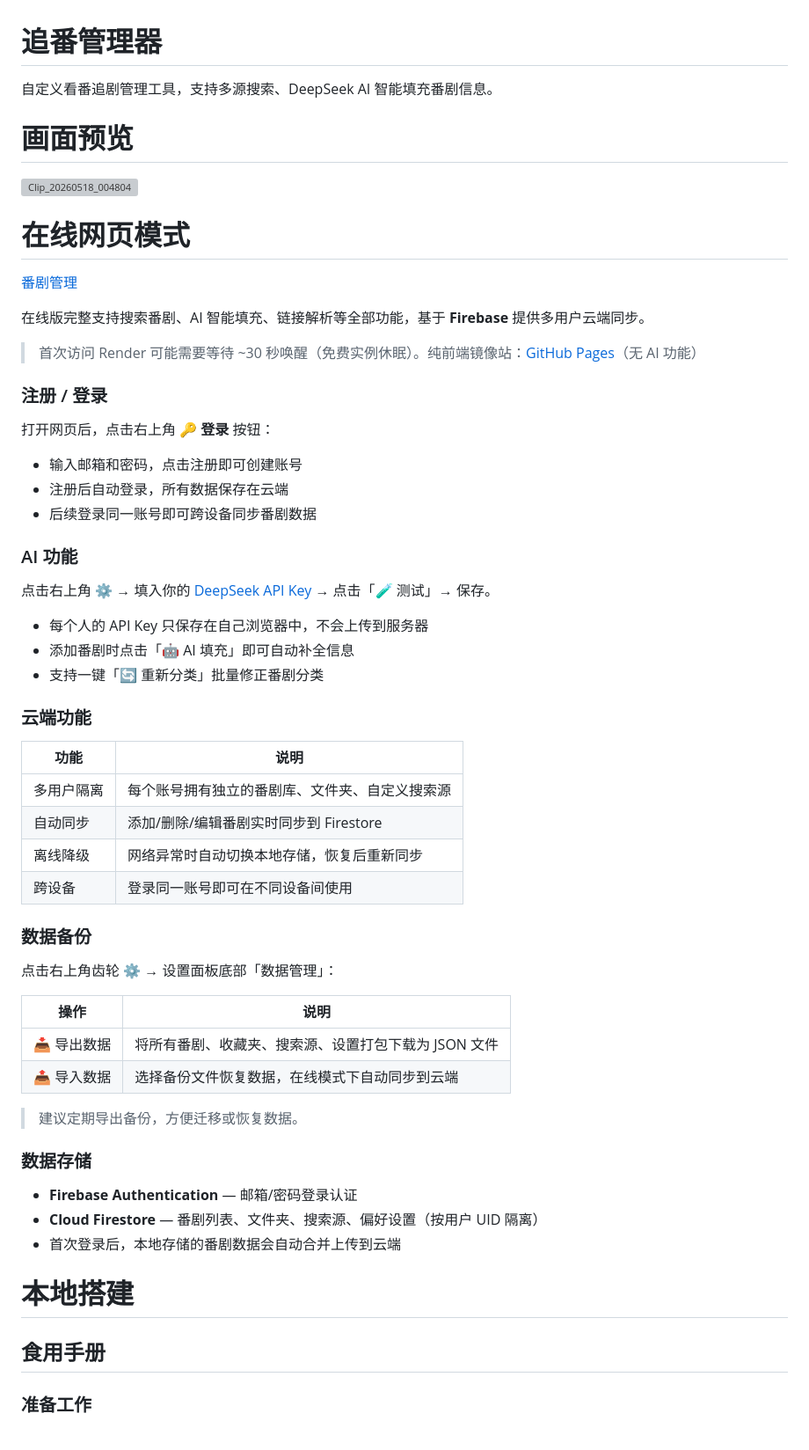
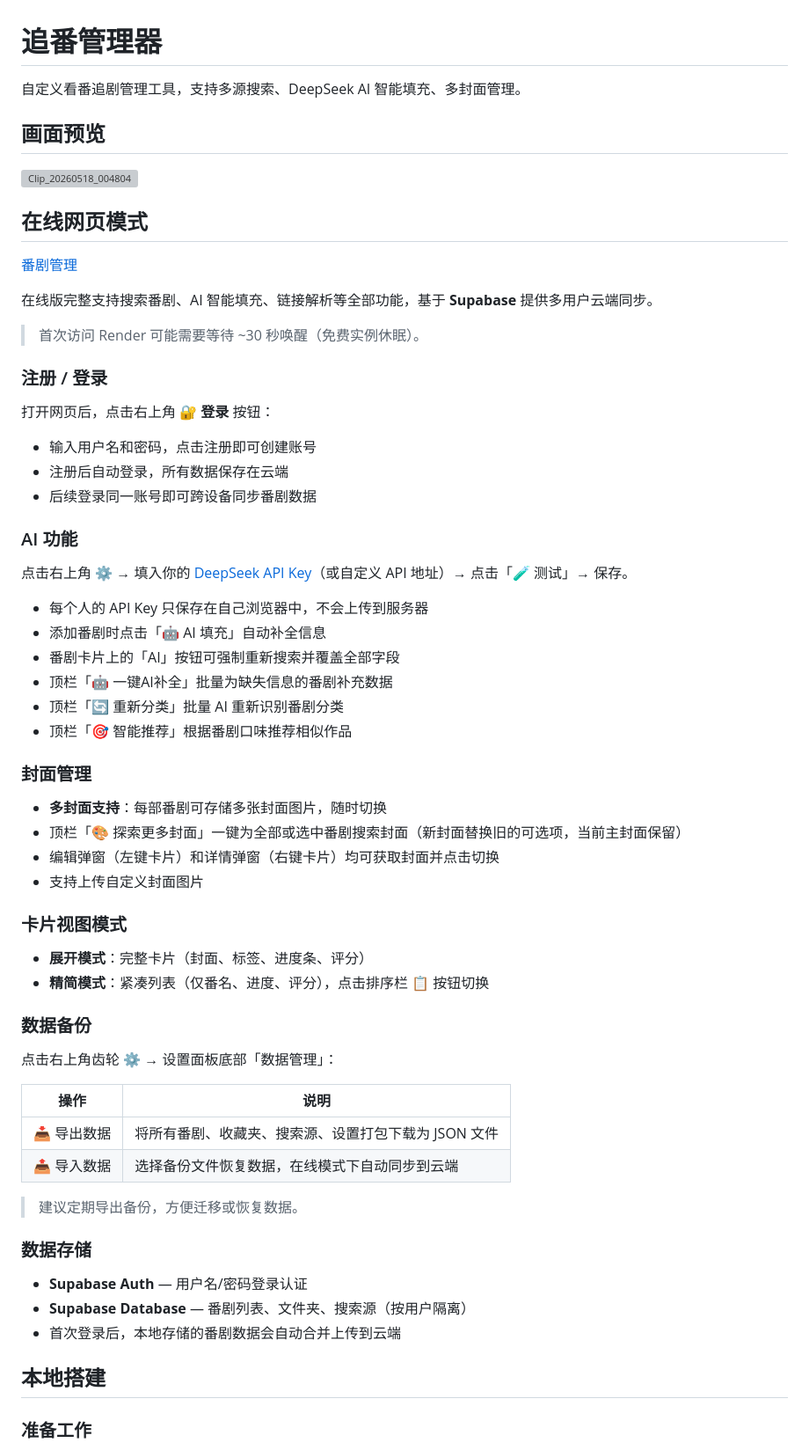
Before and after one commit to SakuraLoveForever/Anime, a Markdown page: README.md, the part around one of its changes. Shown at 88% size. Rendered like a GitHub page; grey boxes are pictures that could not be loaded.

```diff
--- a/README.md
+++ b/README.md
@@ -1,43 +1,49 @@
 # 追番管理器
 
-自定义看番追剧管理工具，支持多源搜索、DeepSeek AI 智能填充番剧信息。
+自定义看番追剧管理工具，支持多源搜索、DeepSeek AI 智能填充、多封面管理。
 
-# 画面预览
+## 画面预览
 
 <img width="1864" height="995" alt="Clip_20260518_004804" src="https://github.com/user-attachments/assets/ee20b1fb-3088-4193-ad52-da9d974d7311" />
 
-# 在线网页模式
+## 在线网页模式
 
 [番剧管理](https://anime-tracker-0ptb.onrender.com/)
 
-在线版完整支持搜索番剧、AI 智能填充、链接解析等全部功能，基于 **Firebase** 提供多用户云端同步。
+在线版完整支持搜索番剧、AI 智能填充、链接解析等全部功能，基于 **Supabase** 提供多用户云端同步。
 
-> 首次访问 Render 可能需要等待 ~30 秒唤醒（免费实例休眠）。纯前端镜像站：[GitHub Pages](https://sakuraloveforever.github.io/Anime/)（无 AI 功能）
+> 首次访问 Render 可能需要等待 ~30 秒唤醒（免费实例休眠）。
 
 ### 注册 / 登录
 
-打开网页后，点击右上角 **🔑 登录** 按钮：
+打开网页后，点击右上角 **🔐 登录** 按钮：
 
-- 输入邮箱和密码，点击注册即可创建账号
+- 输入用户名和密码，点击注册即可创建账号
 - 注册后自动登录，所有数据保存在云端
 - 后续登录同一账号即可跨设备同步番剧数据
 
 ### AI 功能
 
-点击右上角 ⚙ → 填入你的 [DeepSeek API Key](https://platform.deepseek.com/api_keys) → 点击「🧪 测试」→ 保存。
+点击右上角 ⚙ → 填入你的 [DeepSeek API Key](https://platform.deepseek.com/api_keys)（或自定义 API 地址）→ 点击「🧪 测试」→ 保存。
 
 - 每个人的 API Key 只保存在自己浏览器中，不会上传到服务器
-- 添加番剧时点击「🤖 AI 填充」即可自动补全信息
-- 支持一键「🔄 重新分类」批量修正番剧分类
+- 添加番剧时点击「🤖 AI 填充」自动补全信息
+- 番剧卡片上的「AI」按钮可强制重新搜索并覆盖全部字段
+- 顶栏「🤖 一键AI补全」批量为缺失信息的番剧补充数据
+- 顶栏「🔄 重新分类」批量 AI 重新识别番剧分类
+- 顶栏「🎯 智能推荐」根据番剧口味推荐相似作品
 
-### 云端功能
+### 封面管理
 
-| 功能 | 说明 |
-|------|------|
-| 多用户隔离 | 每个账号拥有独立的番剧库、文件夹、自定义搜索源 |
-| 自动同步 | 添加/删除/编辑番剧实时同步到 Firestore |
-| 离线降级 | 网络异常时自动切换本地存储，恢复后重新同步 |
-| 跨设备 | 登录同一账号即可在不同设备间使用 |
+- **多封面支持**：每部番剧可存储多张封面图片，随时切换
+- 顶栏「🎨 探索更多封面」一键为全部或选中番剧搜索封面（新封面替换旧的可选项，当前主封面保留）
+- 编辑弹窗（左键卡片）和详情弹窗（右键卡片）均可获取封面并点击切换
+- 支持上传自定义封面图片
+
+### 卡片视图模式
+
+- **展开模式**：完整卡片（封面、标签、进度条、评分）
+- **精简模式**：紧凑列表（仅番名、进度、评分），点击排序栏 📋 按钮切换
 
 ### 数据备份
 
@@ -52,12 +58,11 @@
 
 ### 数据存储
 
-- **Firebase Authentication** — 邮箱/密码登录认证
-- **Cloud Firestore** — 番剧列表、文件夹、搜索源、偏好设置（按用户 UID 隔离）
+- **Supabase Auth** — 用户名/密码登录认证
+- **Supabase Database** — 番剧列表、文件夹、搜索源（按用户隔离）
 - 首次登录后，本地存储的番剧数据会自动合并上传到云端
 
-# 本地搭建
-## 食用手册
+## 本地搭建
 
 ### 准备工作
 
```
Also changed, not shown: other parts of README.md (+3 -2 lines).
